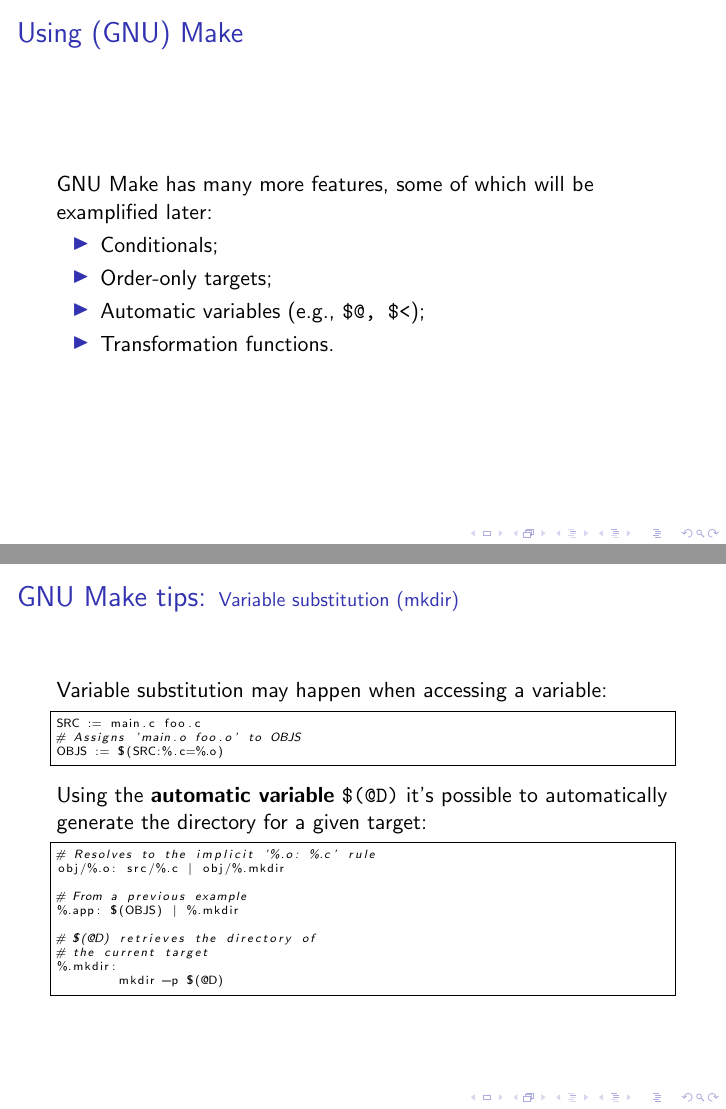
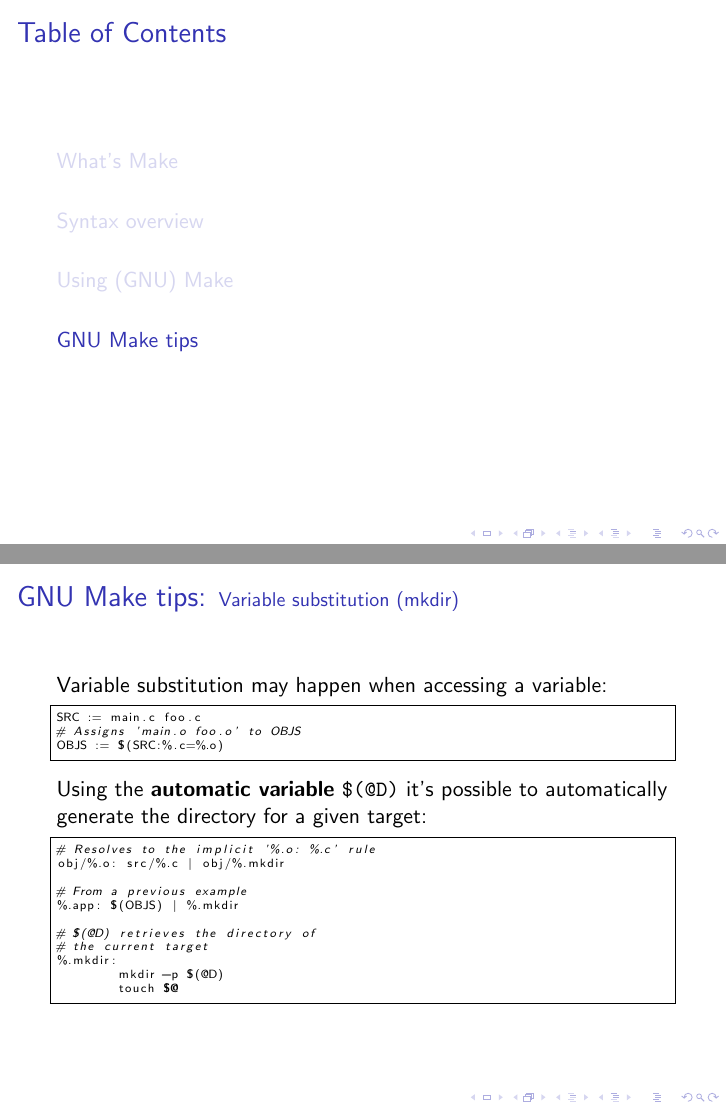
Before and after one commit to SirGFM/make_presentation, LaTeX slides (slides-v2/main.tex, which reads slides-v2/02-using-make.tex, slides-v2/03-tips-and-examples.tex): pages 11 and 13 of 17 before the commit and pages 14 and 16 of 20 after it, joined at a grey line. Compiled offline with pdfLaTeX.

Commit message:
slides-v2: Small improvements

```diff
--- a/slides-v2/02-using-make.tex
+++ b/slides-v2/02-using-make.tex
@@ -72,14 +72,3 @@
     \makePhony
 
 \end{frame}
-
-\begin{frame}{\secname}
-    GNU Make has many more features, some of which will be examplified later:
-
-    \begin{itemize}
-        \item Conditionals;
-        \item Order-only targets;
-        \item Automatic variables (e.g., \texttt{\$@, \$<});
-        \item Transformation functions.
-    \end{itemize}
-\end{frame}
--- a/slides-v2/03-tips-and-examples.tex
+++ b/slides-v2/03-tips-and-examples.tex
@@ -56,6 +56,7 @@
 # the current target
 %.mkdir:
 	mkdir -p $(@D)
+	touch $@
     \end{lstlisting}
 }
 
--- a/slides-v2/main.tex
+++ b/slides-v2/main.tex
@@ -14,13 +14,13 @@
 %\institute{LKCamp}
 \date{2019}
 
-%\AtBeginSection[]
-%{
-%    \begin{frame}
-%        \frametitle{Table of Contents}
-%        \tableofcontents[currentsection,subsectionstyle=hide]
-%    \end{frame}
-%}
+\AtBeginSection[]
+{
+    \begin{frame}
+        \frametitle{Table of Contents}
+        \tableofcontents[currentsection,subsectionstyle=hide]
+    \end{frame}
+}
 
 \begin{document}
 
```
